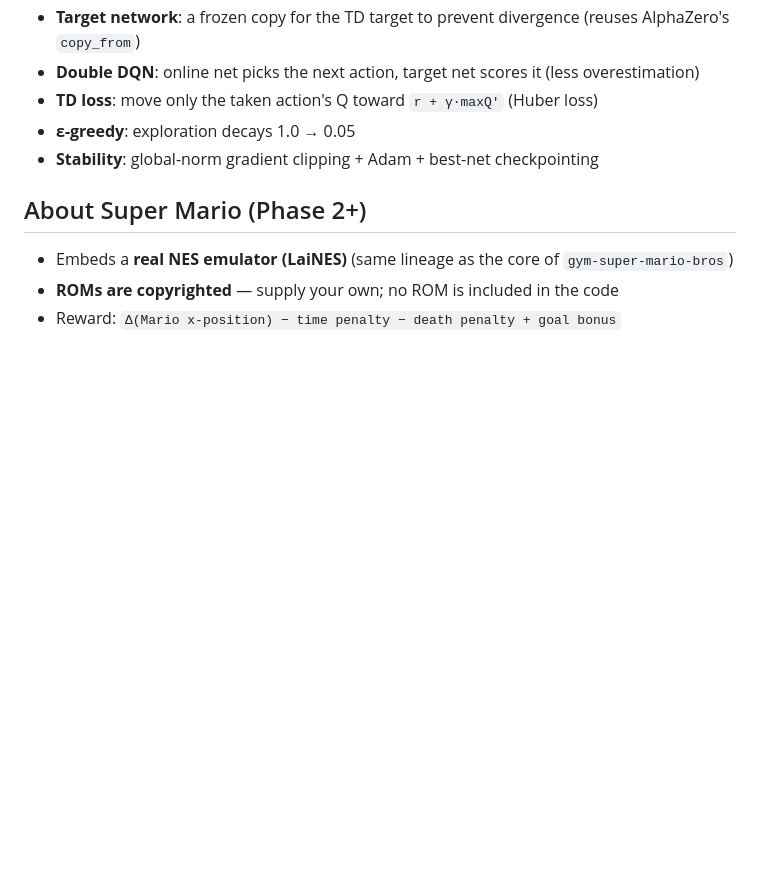
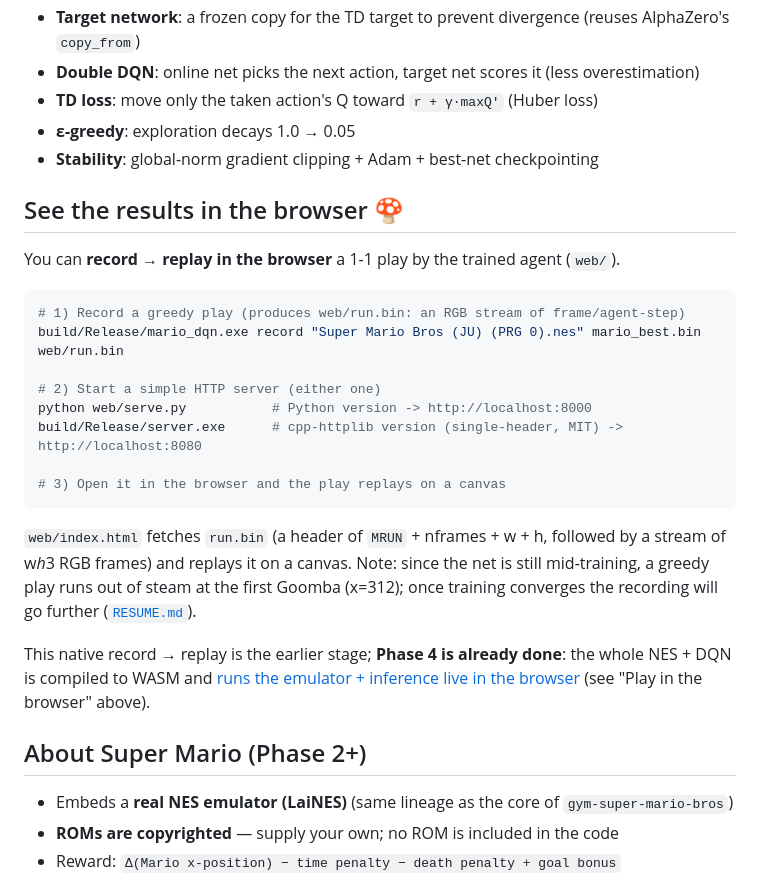
Before and after one commit to yomei-o/mario_dqn_cpp, a Markdown page: README.en.md, the part around the change. Rendered like a GitHub page; blank space fills up the shorter version.

Commit message:
Add browser record/replay section to English README
Co-Authored-By: Claude Opus 4.8 (1M context) <noreply@anthropic.com>

````diff
--- a/README.en.md
+++ b/README.en.md
@@ -112,6 +112,30 @@ Result: solves CartPole (greedy eval reaches the 500-step cap).
 - **ε-greedy**: exploration decays 1.0 → 0.05
 - **Stability**: global-norm gradient clipping + Adam + best-net checkpointing
 
+## See the results in the browser 🍄
+
+You can **record → replay in the browser** a 1-1 play by the trained agent (`web/`).
+
+```powershell
+# 1) Record a greedy play (produces web/run.bin: an RGB stream of frame/agent-step)
+build/Release/mario_dqn.exe record "Super Mario Bros (JU) (PRG 0).nes" mario_best.bin web/run.bin
+
+# 2) Start a simple HTTP server (either one)
+python web/serve.py           # Python version -> http://localhost:8000
+build/Release/server.exe      # cpp-httplib version (single-header, MIT) -> http://localhost:8080
+
+# 3) Open it in the browser and the play replays on a canvas
+```
+
+`web/index.html` fetches `run.bin` (a header of `MRUN` + nframes + w + h, followed by a stream of
+w*h*3 RGB frames) and replays it on a canvas. Note: since the net is still mid-training, a greedy
+play runs out of steam at the first Goomba (x=312); once training converges the recording will go
+further ([`RESUME.md`](RESUME.md)).
+
+This native record → replay is the earlier stage; **Phase 4 is already done**: the whole NES + DQN
+is compiled to WASM and [runs the emulator + inference live in the browser](https://yomei-o.github.io/mario_dqn_cpp/mario-dqn/)
+(see "Play in the browser" above).
+
 ## About Super Mario (Phase 2+)
 
 - Embeds a **real NES emulator (LaiNES)** (same lineage as the core of `gym-super-mario-bros`)
````
